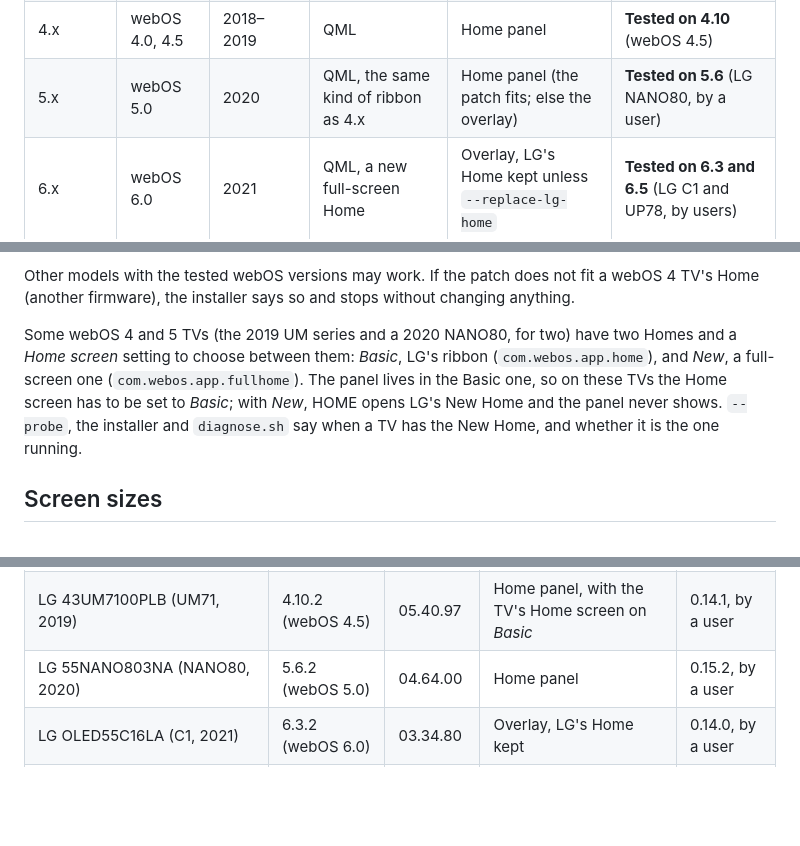
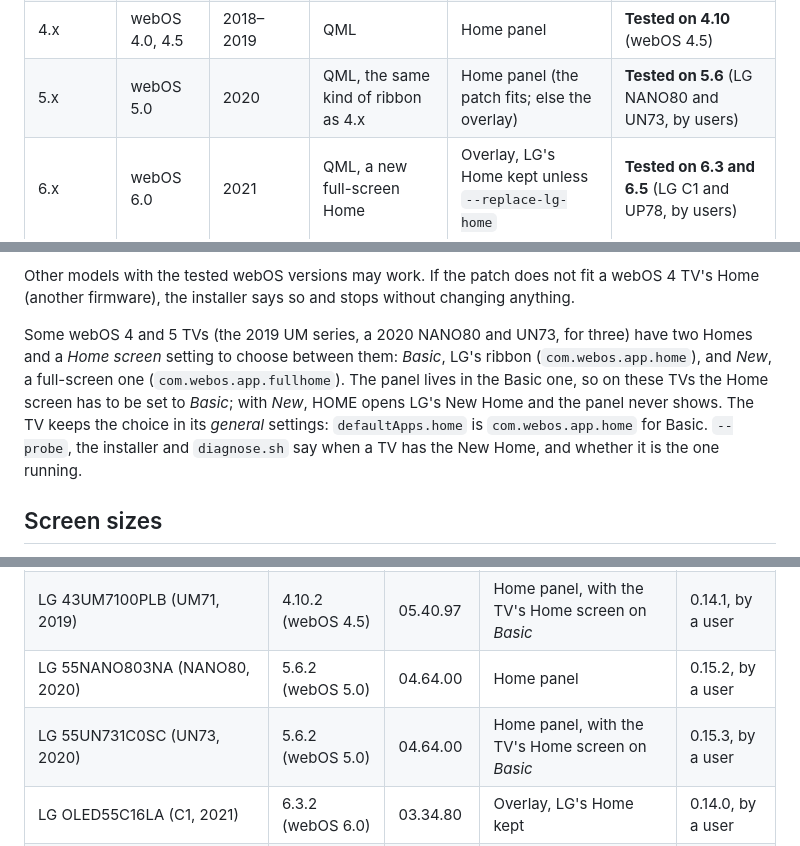
Before and after one commit to erikoliveira7/webos-homebar, a Markdown page: docs/compatibility.md, 3 parts joined by grey strips. Rendered like a GitHub page; blank space fills up the shorter version.

Commit message:
Docs: LG UN73 (webOS 5.6.2) tested by a user
A user's LG 55UN731C0SC (UN73, 2020), webOS 5.6.2, firmware 04.64.00,
runs the panel inside LG's Home with the TV's Home screen on Basic,
installed with 0.15.2 and updated to 0.15.3 from the panel; the boot
hook applies it after a reboot (issue #6). Added to the tested TVs; the
webOS 5 row and the README name both webOS 5 TVs.

The user also found where the TV keeps the Basic/New Home choice: its
general settings, defaultApps.home (com.webos.app.home for Basic). The
note on two Home screens says so.

```diff
--- a/docs/compatibility.md
+++ b/docs/compatibility.md
@@ -46,7 +46,7 @@ name next to it.
 | 1.x – 2.x | webOS 1.0 – 2.0 | 2014–2015 | Web app | — (no variant fits: no QML Home, node 0.10) | Not supported |
 | 3.x | webOS 3.0, 3.5 | 2016–2017 | QML | Home panel, if the patch fits | Untested |
 | 4.x | webOS 4.0, 4.5 | 2018–2019 | QML | Home panel | **Tested on 4.10** (webOS 4.5) |
-| 5.x | webOS 5.0 | 2020 | QML, the same kind of ribbon as 4.x | Home panel (the patch fits; else the overlay) | **Tested on 5.6** (LG NANO80, by a user) |
+| 5.x | webOS 5.0 | 2020 | QML, the same kind of ribbon as 4.x | Home panel (the patch fits; else the overlay) | **Tested on 5.6** (LG NANO80 and UN73, by users) |
 | 6.x | webOS 6.0 | 2021 | QML, a new full-screen Home | Overlay, LG's Home kept unless `--replace-lg-home` | **Tested on 6.3 and 6.5** (LG C1 and UP78, by users) |
 | 7.x | webOS 22 | 2022 | QML, as far as known; the full-screen Home | Most likely the overlay, as on 6.x | Untested |
 | 8.x | webOS 23 | 2023 | QML, as far as known; the full-screen Home | Most likely the overlay, as on 6.x | Untested |
@@ -73,13 +73,15 @@ Other models with the tested webOS versions may work. If the patch does not
 fit a webOS 4 TV's Home (another firmware), the installer says so and stops
 without changing anything.
 
-Some webOS 4 and 5 TVs (the 2019 UM series and a 2020 NANO80, for two)
-have two Homes and a *Home
+Some webOS 4 and 5 TVs (the 2019 UM series, a 2020 NANO80 and UN73, for
+three) have two Homes and a *Home
 screen* setting to choose between them: *Basic*, LG's ribbon
 (`com.webos.app.home`), and *New*, a full-screen one
 (`com.webos.app.fullhome`). The panel lives in the Basic one, so on these
 TVs the Home screen has to be set to *Basic*; with *New*, HOME opens LG's
-New Home and the panel never shows. `--probe`, the installer and
+New Home and the panel never shows. The TV keeps the choice in its
+*general* settings: `defaultApps.home` is `com.webos.app.home` for Basic.
+`--probe`, the installer and
 `diagnose.sh` say when a TV has the New Home, and whether it is the one
 running.
 
@@ -106,6 +108,7 @@ pills, one with DisplayPort or USB-C shows those too.
 | LG 43UR78006LK (UR78, 2023, updated to webOS 25) | 10.3.2 (webOS 25) | 33.31.75 | Overlay, LG's Home kept (`--keep-lg-home`) | 0.14.0, by a user |
 | LG 43UM7100PLB (UM71, 2019) | 4.10.2 (webOS 4.5) | 05.40.97 | Home panel, with the TV's Home screen on *Basic* | 0.14.1, by a user |
 | LG 55NANO803NA (NANO80, 2020) | 5.6.2 (webOS 5.0) | 04.64.00 | Home panel | 0.15.2, by a user |
+| LG 55UN731C0SC (UN73, 2020) | 5.6.2 (webOS 5.0) | 04.64.00 | Home panel, with the TV's Home screen on *Basic* | 0.15.3, by a user |
 | LG OLED55C16LA (C1, 2021) | 6.3.2 (webOS 6.0) | 03.34.80 | Overlay, LG's Home kept | 0.14.0, by a user |
 | LG 43UP78006LB (UP78, 2021) | 6.5.3 (webOS 6.0) | 03.53.45 | Overlay, LG's Home kept | 0.15.1, by a user |
 
```
Also changed, not shown: README.md (+1 -1 lines).
